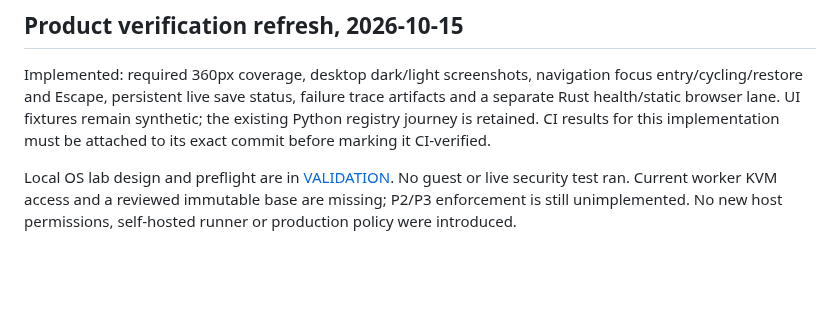
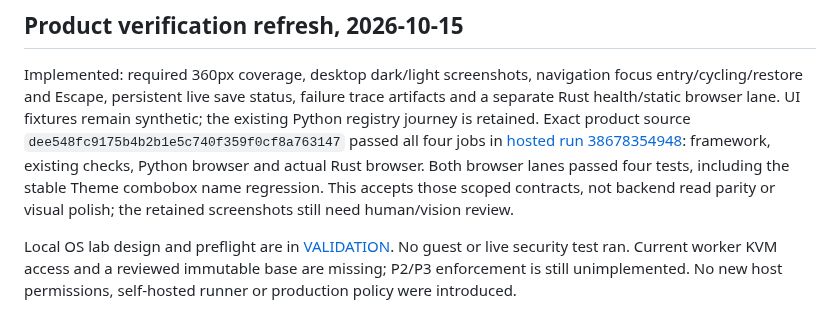
Before and after one commit to huou07/huou07-playground, a Markdown page: docs/ROADMAP.md, the part around the change. Drawn GitHub-style; blank space fills up the shorter version.

Commit message:
Record scoped hosted acceptance and disposable guest boundary

```diff
--- a/docs/ROADMAP.md
+++ b/docs/ROADMAP.md
@@ -86,8 +86,13 @@ parity must not reproduce an insecure access model.
 Implemented: required 360px coverage, desktop dark/light screenshots, navigation
 focus entry/cycling/restore and Escape, persistent live save status, failure trace
 artifacts and a separate Rust health/static browser lane. UI fixtures remain
-synthetic; the existing Python registry journey is retained. CI results for this
-implementation must be attached to its exact commit before marking it CI-verified.
+synthetic; the existing Python registry journey is retained. Exact product source
+`dee548fc9175b4b2b1e5c740f359f0cf8a763147` passed all four jobs in
+[hosted run 38678354948](https://github.com/huou07/huou07-playground/actions/runs/38678354948):
+framework, existing checks, Python browser and actual Rust browser. Both browser
+lanes passed four tests, including the stable Theme combobox name regression.
+This accepts those scoped contracts, not backend read parity or visual polish;
+the retained screenshots still need human/vision review.
 
 Local OS lab design and preflight are in
 [VALIDATION](VALIDATION.md#disposable-local-os-security-lab). No guest or live
```
Also changed, not shown: docs/VALIDATION.md (+3 -3 lines), 1 other file.
